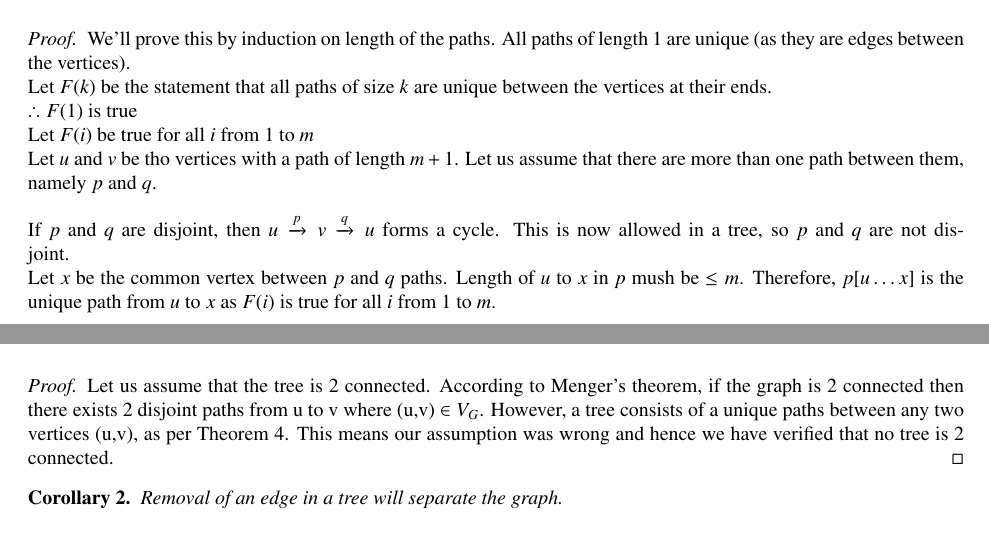
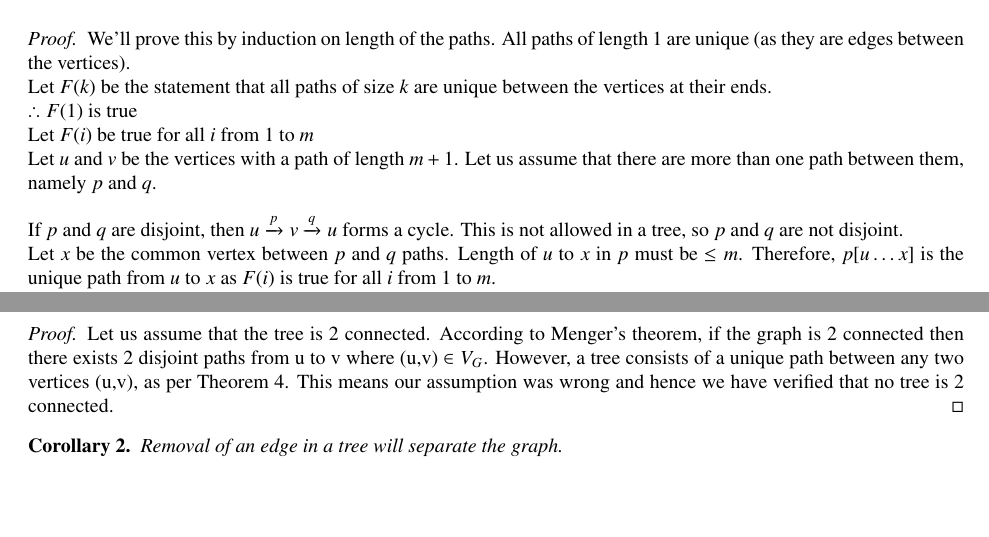
Before and after one commit to otb394/graph19, a LaTeX document (lec07.tex): two parts of pages 3 and 5 of 6, joined at a grey line, cut so that both start at the same text, the shorter picture padded with empty space. Compiled offline with pdfLaTeX.

Commit message:
Minor corrections

```diff
--- a/lec07.tex
+++ b/lec07.tex
@@ -262,10 +262,10 @@ Let the graph $G$ be a connected graph which does not contain a $C_{3}$ minor. L
     Let $F(k)$ be the statement that all paths of size $k$ are unique between the vertices at their ends.\\
     $\therefore F(1)$ is true\\
     Let $F(i)$ be true for all $i$ from 1 to $m$\\
-    Let $u$ and  $v$ be tho vertices with a path of length $m+1$. Let us assume that there are more than one path between them, namely $p$ and $q$.\\
+    Let $u$ and  $v$ be the vertices with a path of length $m+1$. Let us assume that there are more than one path between them, namely $p$ and $q$.\\
     \\
-    If $p$ and $q$ are disjoint, then $u\xrightarrow{p}v\xrightarrow{q}u$ forms a cycle. This is now allowed in a tree, so $p$ and $q$ are not disjoint.\\
-    Let $x$ be the common vertex between $p$ and $q$ paths. Length of $u$ to $x$ in $p$ mush be $\leq m$. Therefore, $p[u\dots x]$ is the unique path from $u$ to $x$ as $F(i)$ is true for all $i$ from 1 to $m$.\\
+    If $p$ and $q$ are disjoint, then $u\xrightarrow{p}v\xrightarrow{q}u$ forms a cycle. This is not allowed in a tree, so $p$ and $q$ are not disjoint.\\
+    Let $x$ be the common vertex between $p$ and $q$ paths. Length of $u$ to $x$ in $p$ must be $\leq m$. Therefore, $p[u\dots x]$ is the unique path from $u$ to $x$ as $F(i)$ is true for all $i$ from 1 to $m$.\\
     This implies that,\\
     \begin{equation}
         \label{partialPathFirst}
@@ -286,7 +286,7 @@ Let the graph $G$ be a connected graph which does not contain a $C_{3}$ minor. L
 \begin{corollary}
     Prove that no tree is 2 connected.
     \begin{proof}
-        Let us assume that the tree is 2 connected. According to Menger's theorem, if the graph is 2 connected then there exists 2 disjoint paths from u to v where (u,v) $\in V_G$. However, a tree consists of a unique paths between any two vertices (u,v), as per Theorem~\ref{thm:uniquePath}. This means our assumption was wrong and hence we have verified that no tree is 2 connected.
+        Let us assume that the tree is 2 connected. According to Menger's theorem, if the graph is 2 connected then there exists 2 disjoint paths from u to v where (u,v) $\in V_G$. However, a tree consists of a unique path between any two vertices (u,v), as per Theorem~\ref{thm:uniquePath}. This means our assumption was wrong and hence we have verified that no tree is 2 connected.
     \end{proof}
 \end{corollary}
 
```
Also changed, not shown: lec08.tex (+2 -2 lines), lec07.pdf, lec08.pdf.
